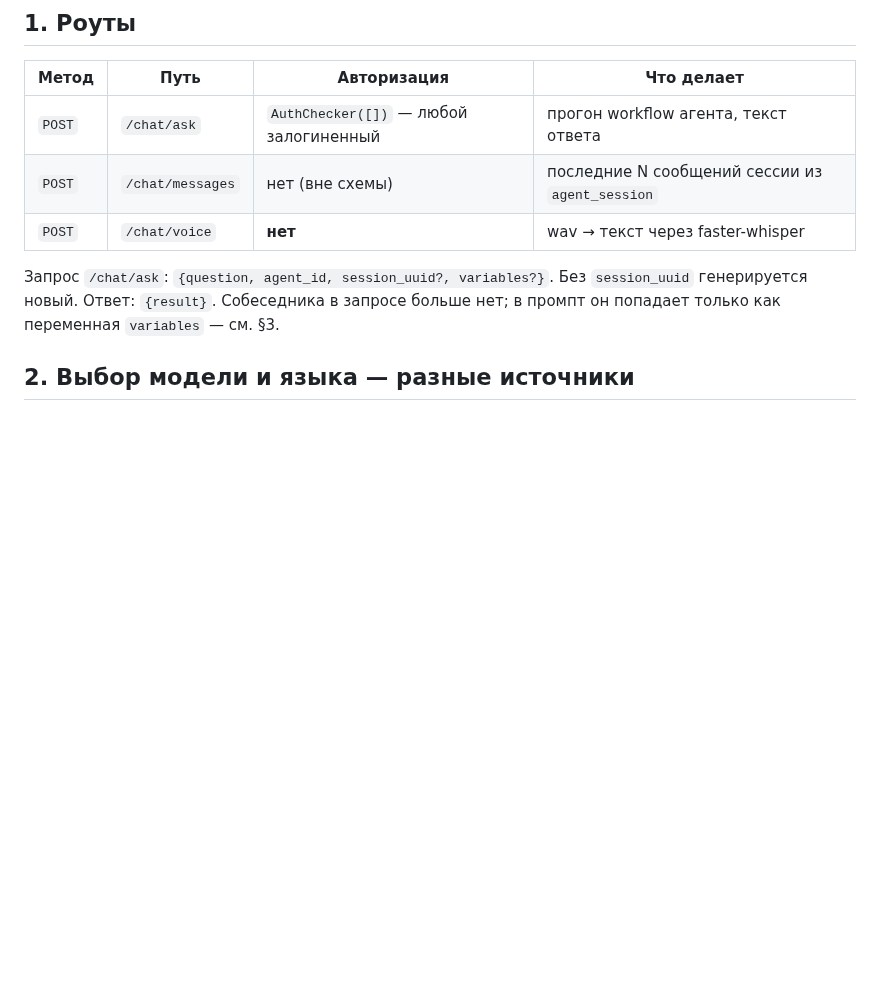
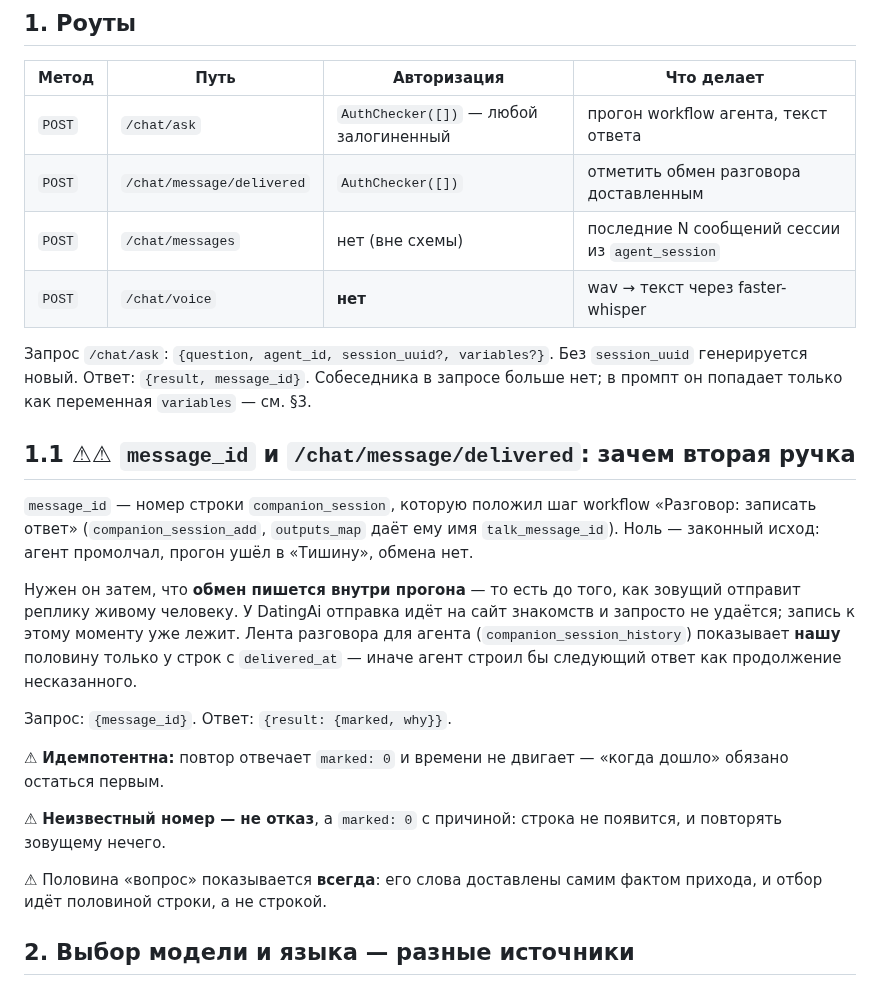
Before and after one commit to vskuba/rhapsodyai, a Markdown page: .claude/docs/chat.md, the part around the change. Drawn GitHub-style; blank space fills up the shorter version.

Commit message:
Chat: ручка /chat/message/delivered и message_id в ответе /chat/ask

```diff
--- a/.claude/docs/chat.md
+++ b/.claude/docs/chat.md
@@ -9,12 +9,38 @@
 | Метод | Путь | Авторизация | Что делает |
 |-------|------|-------------|-----------|
 | `POST` | `/chat/ask` | `AuthChecker([])` — любой залогиненный | прогон workflow агента, текст ответа |
+| `POST` | `/chat/message/delivered` | `AuthChecker([])` | отметить обмен разговора доставленным |
 | `POST` | `/chat/messages` | нет (вне схемы) | последние N сообщений сессии из `agent_session` |
 | `POST` | `/chat/voice` | **нет** | wav → текст через faster-whisper |
 
 Запрос `/chat/ask`: `{question, agent_id, session_uuid?, variables?}`. Без
-`session_uuid` генерируется новый. Ответ: `{result}`. Собеседника в запросе больше
-нет; в промпт он попадает только как переменная `variables` — см. §3.
+`session_uuid` генерируется новый. Ответ: `{result, message_id}`. Собеседника в
+запросе больше нет; в промпт он попадает только как переменная `variables` — см. §3.
+
+## 1.1 ⚠⚠ `message_id` и `/chat/message/delivered`: зачем вторая ручка
+
+`message_id` — номер строки `companion_session`, которую положил шаг workflow
+«Разговор: записать ответ» (`companion_session_add`, `outputs_map` даёт ему имя
+`talk_message_id`). Ноль — законный исход: агент промолчал, прогон ушёл в
+«Тишину», обмена нет.
+
+Нужен он затем, что **обмен пишется внутри прогона** — то есть до того, как
+зовущий отправит реплику живому человеку. У DatingAi отправка идёт на сайт
+знакомств и запросто не удаётся; запись к этому моменту уже лежит. Лента
+разговора для агента (`companion_session_history`) показывает **нашу** половину
+только у строк с `delivered_at` — иначе агент строил бы следующий ответ как
+продолжение несказанного.
+
+Запрос: `{message_id}`. Ответ: `{result: {marked, why}}`.
+
+⚠ **Идемпотентна:** повтор отвечает `marked: 0` и времени не двигает — «когда
+дошло» обязано остаться первым.
+
+⚠ **Неизвестный номер — не отказ**, а `marked: 0` с причиной: строка не
+появится, и повторять зовущему нечего.
+
+⚠ Половина «вопрос» показывается **всегда**: его слова доставлены самим фактом
+прихода, и отбор идёт половиной строки, а не строкой.
 
 ## 2. Выбор модели и языка — разные источники
 
```
